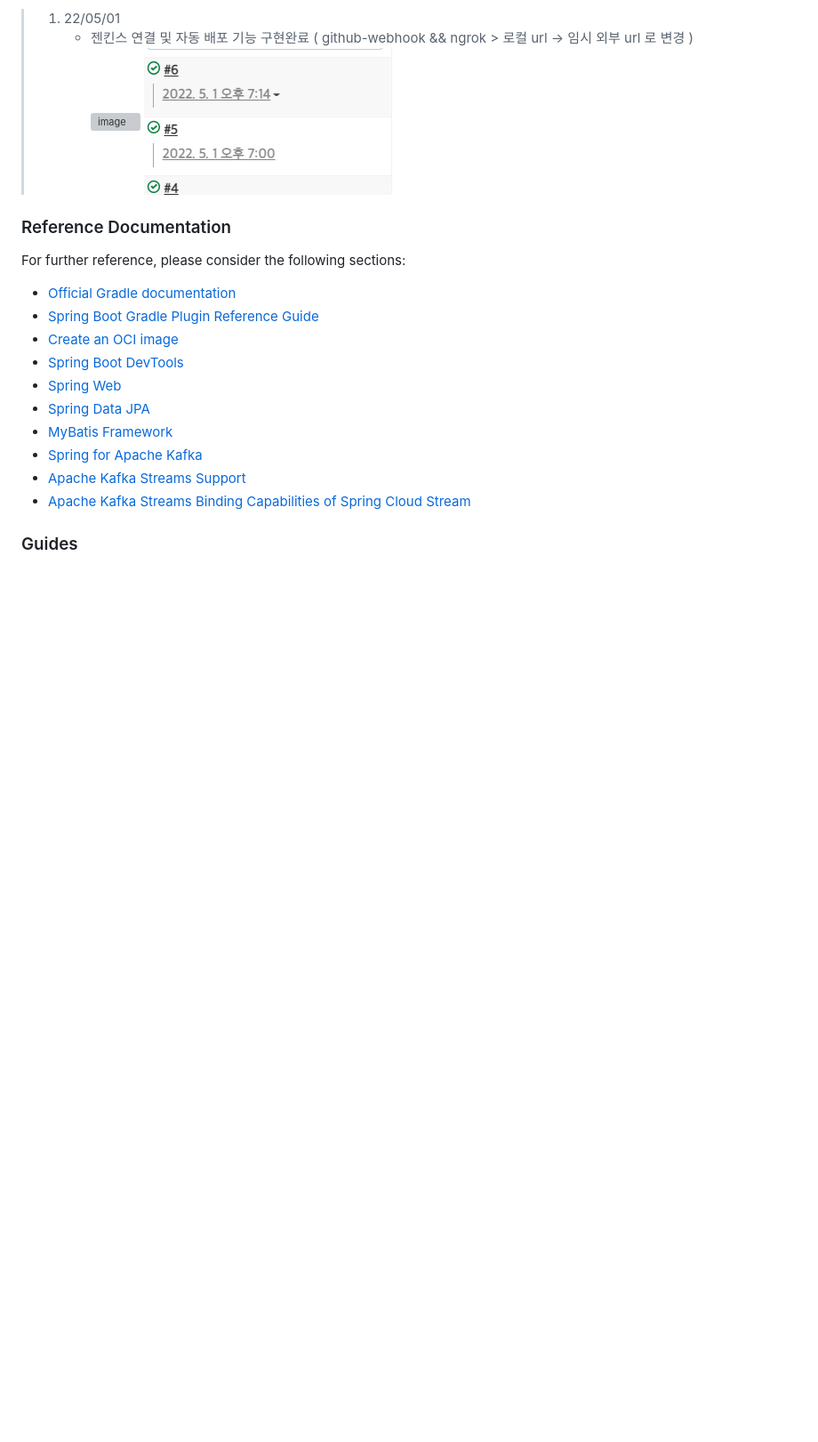
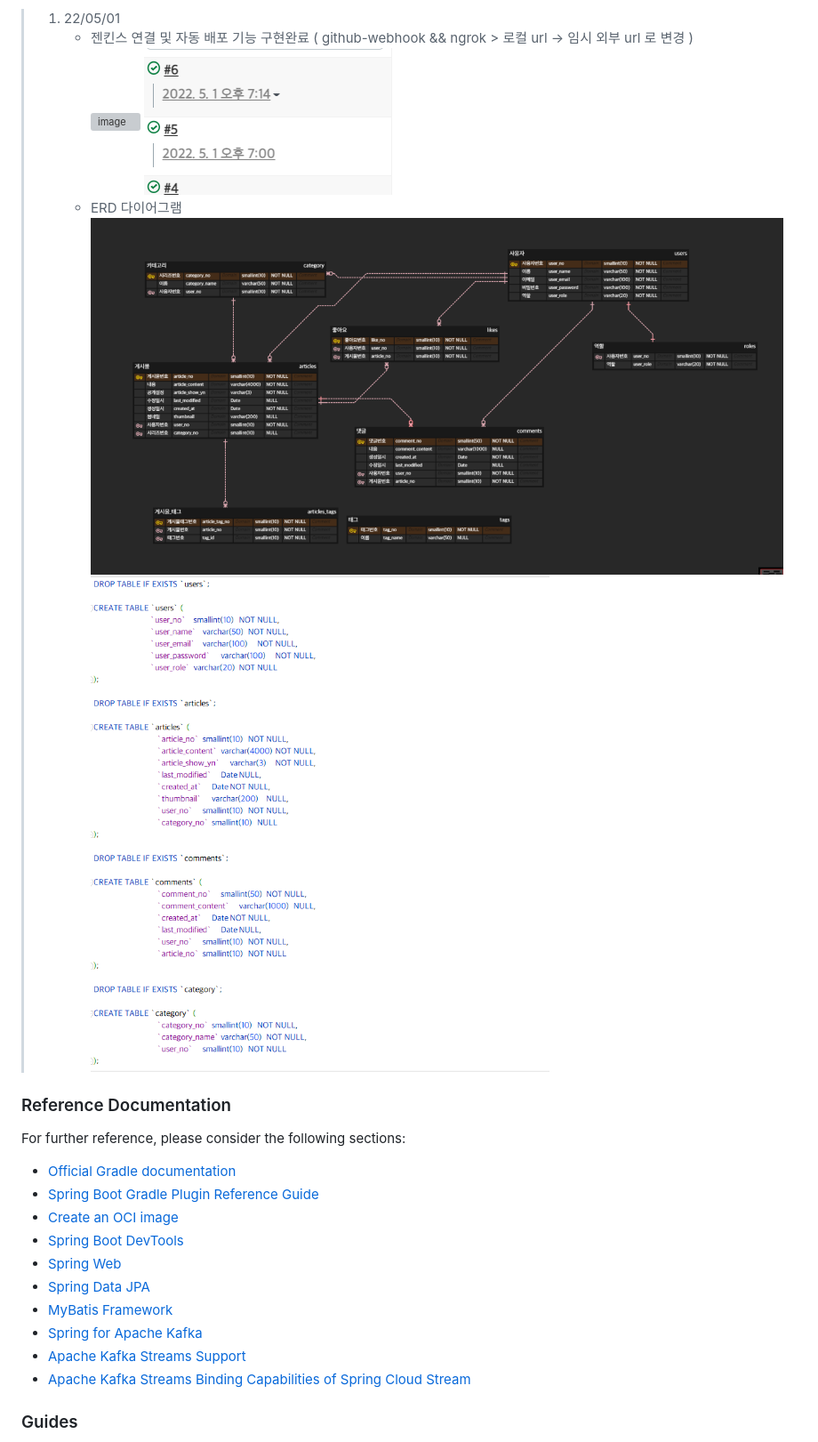
Before and after one commit to springBootWithJHSJ/SpringBootBlog, a Markdown page: README.md, the part around the change. Shown: that part at 89% size. GitHub-like rendering; pictures changed too: img_1.png (added), img_2.png (added); blank space fills up the shorter version; grey boxes are pictures that could not be loaded.

```diff
--- a/README.md
+++ b/README.md
@@ -43,7 +43,9 @@
 >    - 젠킨스 연결 및 자동 배포 기능 구현완료  ( github-webhook && ngrok > 로컬 url  -> 임시 외부 url 로 변경 )
 >    ![image](https://user-images.githubusercontent.com/80584060/166144452-ec3a0417-978b-4a8a-9b09-cd85c296acc8.png)
 >     ![img.png](img.png)
-
+>    - ERD 다이어그램
+>    ![img_2.png](img_2.png)
+>    ![img_1.png](img_1.png)
 
 
 ### Reference Documentation
```
